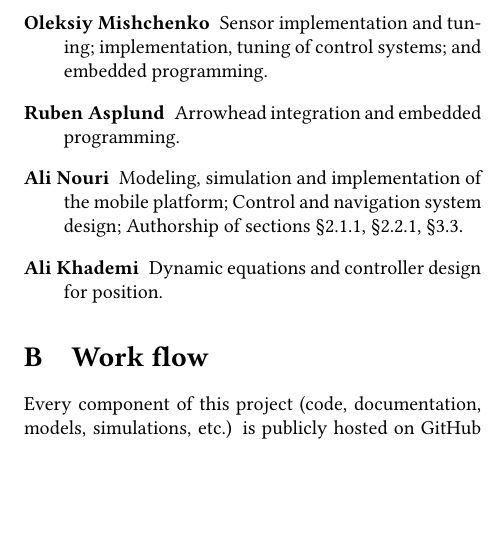
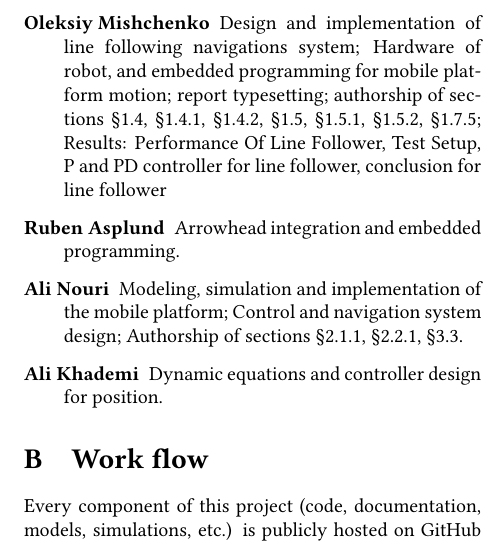
Before and after one commit to tmplt/ed7039e, a LaTeX document (report/master.tex, which reads report/sections/team-members.tex): part of one column of page 38 of 39, cut so that both start at the same text, the shorter picture padded with empty space. Compiled offline with LuaLaTeX.

Commit message:
update team members
added Oleksiy Mishchenkos part of team members

```diff
--- a/report/sections/team-members.tex
+++ b/report/sections/team-members.tex
@@ -21,9 +21,10 @@ Emails are available on the title page of this document.
     part about robot arm/controllers of arm in conclusion.
 
     \item[Oleksiy Mishchenko]
-    Sensor implementation and tuning;
-    implementation, tuning of control systems; and
-    embedded programming.
+    Design and implementation of line following navigations system;
+    Hardware of robot, and embedded programming for mobile platform motion; report
+     typesetting; authorship of sections §1.4, §1.4.1, §1.4.2, §1.5, §1.5.1, §1.5.2, §1.7.5;
+     Results: Performance Of Line Follower, Test Setup, P and PD controller for line follower, conclusion for line follower
 
     \item[Ruben Asplund]
     Arrowhead integration and embedded programming.
```
